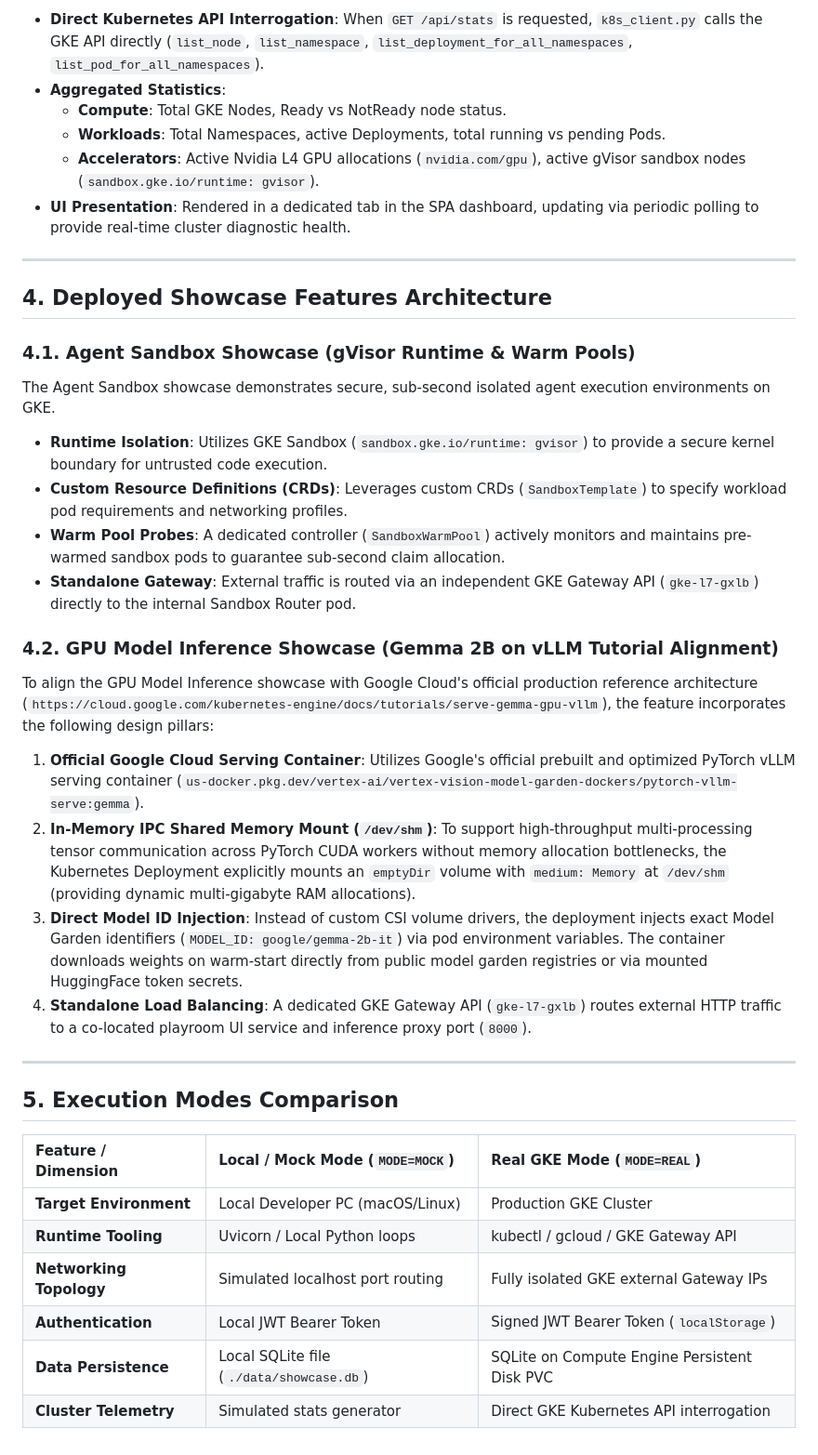
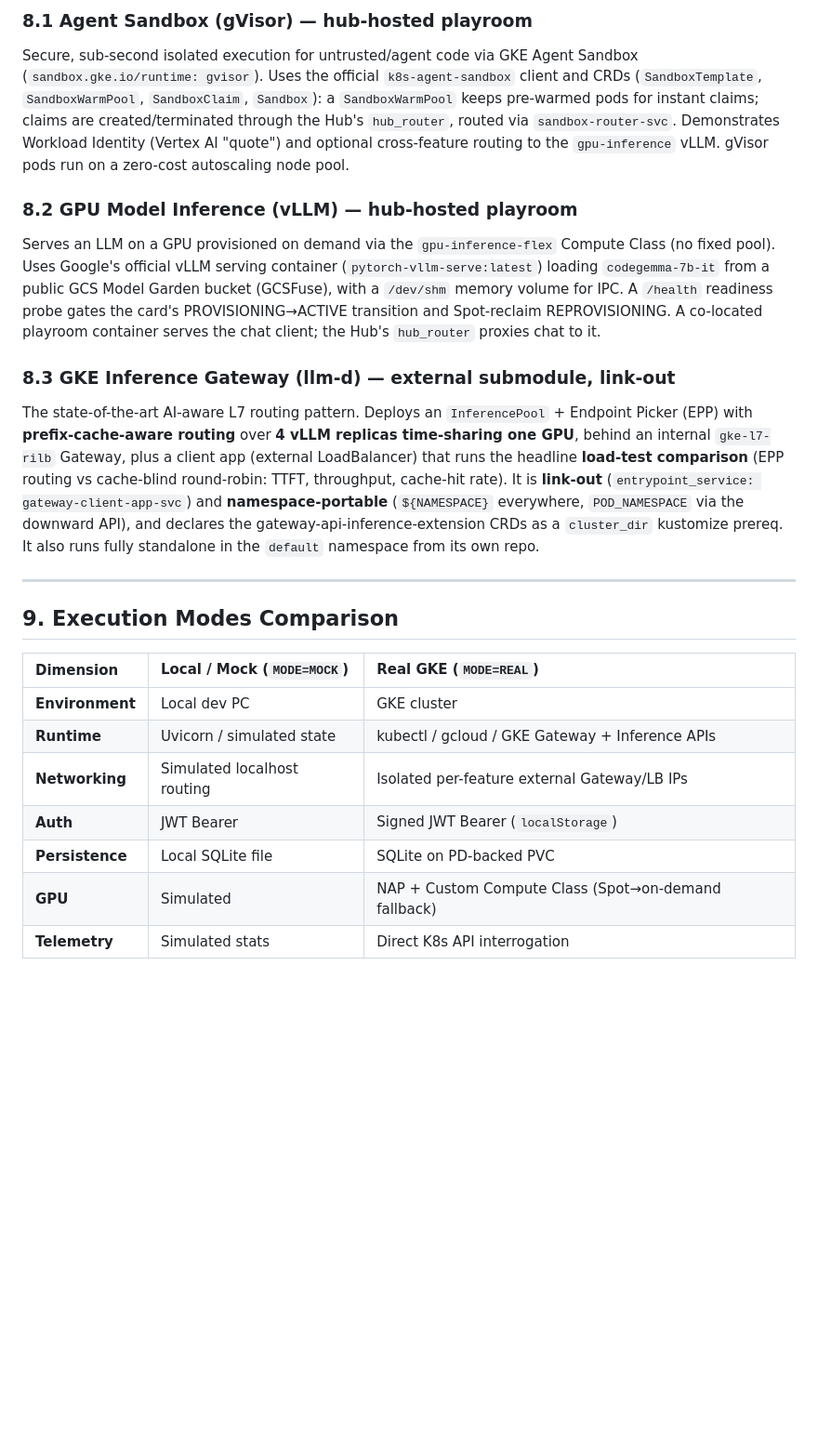
Before and after one commit to ragoler/gke_all, a Markdown page: design.md, the part around one of its changes. Shown at 93% size. Rendered like a GitHub page; blank space fills up the shorter version.

```diff
--- a/design.md
+++ b/design.md
@@ -144,39 +170,23 @@ To provide comprehensive cluster visibility, the platform includes a dedicated *
 
-*   **Direct Kubernetes API Interrogation**: When `GET /api/stats` is requested, `k8s_client.py` calls the GKE API directly (`list_node`, `list_namespace`, `list_deployment_for_all_namespaces`, `list_pod_for_all_namespaces`).
-*   **Aggregated Statistics**:
-    *   **Compute**: Total GKE Nodes, Ready vs NotReady node status.
-    *   **Workloads**: Total Namespaces, active Deployments, total running vs pending Pods.
-    *   **Accelerators**: Active Nvidia L4 GPU allocations (`nvidia.com/gpu`), active gVisor sandbox nodes (`sandbox.gke.io/runtime: gvisor`).
-*   **UI Presentation**: Rendered in a dedicated tab in the SPA dashboard, updating via periodic polling to provide real-time cluster diagnostic health.
+### 8.1 Agent Sandbox (gVisor) — hub-hosted playroom
+Secure, sub-second isolated execution for untrusted/agent code via GKE Agent Sandbox (`sandbox.gke.io/runtime: gvisor`). Uses the official `k8s-agent-sandbox` client and CRDs (`SandboxTemplate`, `SandboxWarmPool`, `SandboxClaim`, `Sandbox`): a `SandboxWarmPool` keeps pre-warmed pods for instant claims; claims are created/terminated through the Hub's `hub_router`, routed via `sandbox-router-svc`. Demonstrates Workload Identity (Vertex AI "quote") and optional cross-feature routing to the `gpu-inference` vLLM. gVisor pods run on a zero-cost autoscaling node pool.
+
+### 8.2 GPU Model Inference (vLLM) — hub-hosted playroom
+Serves an LLM on a GPU provisioned on demand via the `gpu-inference-flex` Compute Class (no fixed pool). Uses Google's official vLLM serving container (`pytorch-vllm-serve:latest`) loading `codegemma-7b-it` from a public GCS Model Garden bucket (GCSFuse), with a `/dev/shm` memory volume for IPC. A `/health` readiness probe gates the card's PROVISIONING→ACTIVE transition and Spot-reclaim REPROVISIONING. A co-located playroom container serves the chat client; the Hub's `hub_router` proxies chat to it.
+
+### 8.3 GKE Inference Gateway (llm-d) — external submodule, link-out
+The state-of-the-art AI-aware L7 routing pattern. Deploys an `InferencePool` + Endpoint Picker (EPP) with **prefix-cache-aware routing** over **4 vLLM replicas time-sharing one GPU**, behind an internal `gke-l7-rilb` Gateway, plus a client app (external LoadBalancer) that runs the headline **load-test comparison** (EPP routing vs cache-blind round-robin: TTFT, throughput, cache-hit rate). It is **link-out** (`entrypoint_service: gateway-client-app-svc`) and **namespace-portable** (`${NAMESPACE}` everywhere, `POD_NAMESPACE` via the downward API), and declares the gateway-api-inference-extension CRDs as a `cluster_dir` kustomize prereq. It also runs fully standalone in the `default` namespace from its own repo.
 
 ---
 
-## 4. Deployed Showcase Features Architecture
+## 9. Execution Modes Comparison
 
-### 4.1. Agent Sandbox Showcase (gVisor Runtime & Warm Pools)
-The Agent Sandbox showcase demonstrates secure, sub-second isolated agent execution environments on GKE.
-*   **Runtime Isolation**: Utilizes GKE Sandbox (`sandbox.gke.io/runtime: gvisor`) to provide a secure kernel boundary for untrusted code execution.
-*   **Custom Resource Definitions (CRDs)**: Leverages custom CRDs (`SandboxTemplate`) to specify workload pod requirements and networking profiles.
-*   **Warm Pool Probes**: A dedicated controller (`SandboxWarmPool`) actively monitors and maintains pre-warmed sandbox pods to guarantee sub-second claim allocation.
-*   **Standalone Gateway**: External traffic is routed via an independent GKE Gateway API (`gke-l7-gxlb`) directly to the internal Sandbox Router pod.
-
-### 4.2. GPU Model Inference Showcase (Gemma 2B on vLLM Tutorial Alignment)
-To align the GPU Model Inference showcase with Google Cloud's official production reference architecture (`https://cloud.google.com/kubernetes-engine/docs/tutorials/serve-gemma-gpu-vllm`), the feature incorporates the following design pillars:
-
-1.  **Official Google Cloud Serving Container**: Utilizes Google's official prebuilt and optimized PyTorch vLLM serving container (`us-docker.pkg.dev/vertex-ai/vertex-vision-model-garden-dockers/pytorch-vllm-serve:gemma`).
-2.  **In-Memory IPC Shared Memory Mount (`/dev/shm`)**: To support high-throughput multi-processing tensor communication across PyTorch CUDA workers without memory allocation bottlenecks, the Kubernetes Deployment explicitly mounts an `emptyDir` volume with `medium: Memory` at `/dev/shm` (providing dynamic multi-gigabyte RAM allocations).
-3.  **Direct Model ID Injection**: Instead of custom CSI volume drivers, the deployment injects exact Model Garden identifiers (`MODEL_ID: google/gemma-2b-it`) via pod environment variables. The container downloads weights on warm-start directly from public model garden registries or via mounted HuggingFace token secrets.
-4.  **Standalone Load Balancing**: A dedicated GKE Gateway API (`gke-l7-gxlb`) routes external HTTP traffic to a co-located playroom UI service and inference proxy port (`8000`).
-
----
-
-## 5. Execution Modes Comparison
-
-| Feature / Dimension | Local / Mock Mode (`MODE=MOCK`) | Real GKE Mode (`MODE=REAL`) |
+| Dimension | Local / Mock (`MODE=MOCK`) | Real GKE (`MODE=REAL`) |
 | :--- | :--- | :--- |
-| **Target Environment** | Local Developer PC (macOS/Linux) | Production GKE Cluster |
-| **Runtime Tooling** | Uvicorn / Local Python loops | kubectl / gcloud / GKE Gateway API |
-| **Networking Topology** | Simulated localhost port routing | Fully isolated GKE external Gateway IPs |
-| **Authentication** | Local JWT Bearer Token | Signed JWT Bearer Token (`localStorage`) |
-| **Data Persistence** | Local SQLite file (`./data/showcase.db`) | SQLite on Compute Engine Persistent Disk PVC |
-| **Cluster Telemetry** | Simulated stats generator | Direct GKE Kubernetes API interrogation |
+| **Environment** | Local dev PC | GKE cluster |
+| **Runtime** | Uvicorn / simulated state | kubectl / gcloud / GKE Gateway + Inference APIs |
+| **Networking** | Simulated localhost routing | Isolated per-feature external Gateway/LB IPs |
+| **Auth** | JWT Bearer | Signed JWT Bearer (`localStorage`) |
+| **Persistence** | Local SQLite file | SQLite on PD-backed PVC |
+| **GPU** | Simulated | NAP + Custom Compute Class (Spot→on-demand fallback) |
+| **Telemetry** | Simulated stats | Direct K8s API interrogation |
```
Also changed, not shown: other parts of design.md (+109 -83 lines).
